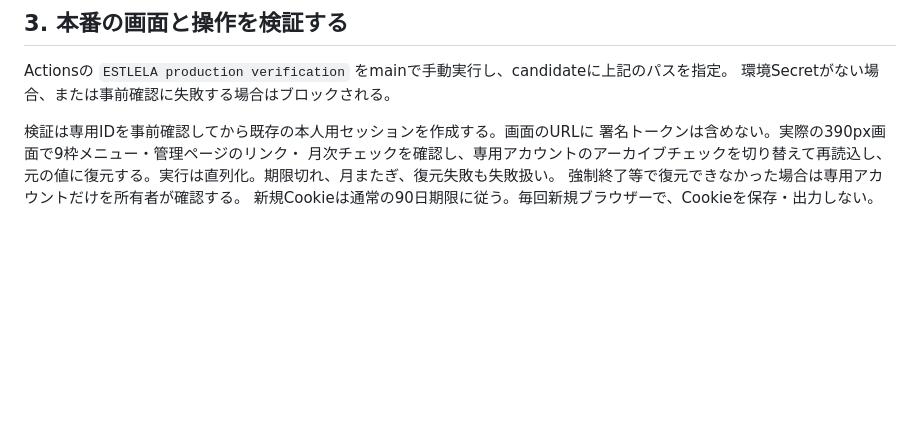
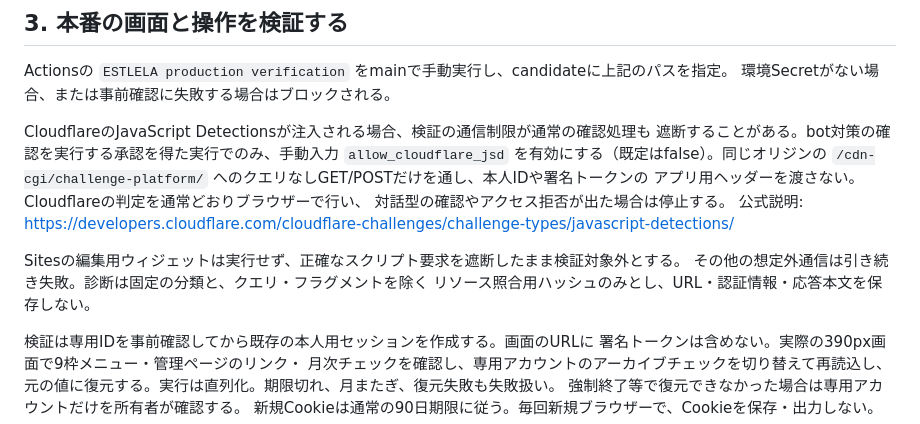
Before and after one commit to 77toku/estlela.sns, a Markdown page: discord/PRODUCTION_VERIFICATION.md, the part around the change. Drawn GitHub-style; blank space fills up the shorter version.

Commit message:
Document approval and network limits for Cloudflare verification

```diff
--- a/discord/PRODUCTION_VERIFICATION.md
+++ b/discord/PRODUCTION_VERIFICATION.md
@@ -51,6 +51,18 @@ Sitesのバージョン・deployment statusと正確なソースを取得し、
 Actionsの `ESTLELA production verification` をmainで手動実行し、candidateに上記のパスを指定。
 環境Secretがない場合、または事前確認に失敗する場合はブロックされる。
 
+CloudflareのJavaScript Detectionsが注入される場合、検証の通信制限が通常の確認処理も
+遮断することがある。bot対策の確認を実行する承認を得た実行でのみ、手動入力
+`allow_cloudflare_jsd` を有効にする（既定はfalse）。同じオリジンの
+`/cdn-cgi/challenge-platform/` へのクエリなしGET/POSTだけを通し、本人IDや署名トークンの
+アプリ用ヘッダーを渡さない。Cloudflareの判定を通常どおりブラウザーで行い、
+対話型の確認やアクセス拒否が出た場合は停止する。
+公式説明: https://developers.cloudflare.com/cloudflare-challenges/challenge-types/javascript-detections/
+
+Sitesの編集用ウィジェットは実行せず、正確なスクリプト要求を遮断したまま検証対象外とする。
+その他の想定外通信は引き続き失敗。診断は固定の分類と、クエリ・フラグメントを除く
+リソース照合用ハッシュのみとし、URL・認証情報・応答本文を保存しない。
+
 検証は専用IDを事前確認してから既存の本人用セッションを作成する。画面のURLに
 署名トークンは含めない。実際の390px画面で9枠メニュー・管理ページのリンク・
 月次チェックを確認し、専用アカウントのアーカイブチェックを切り替えて再読込し、
```
